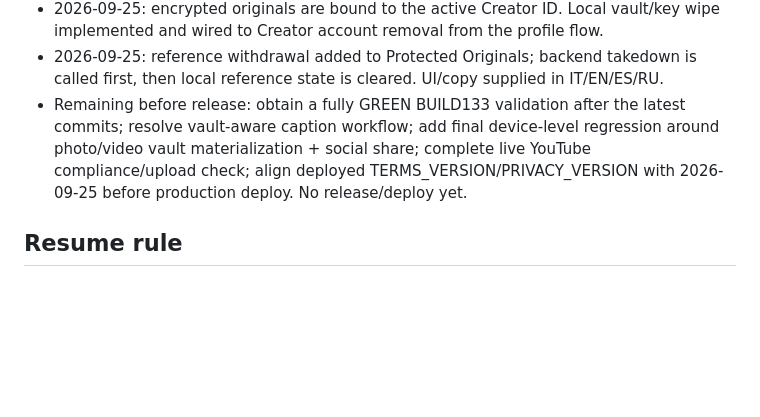
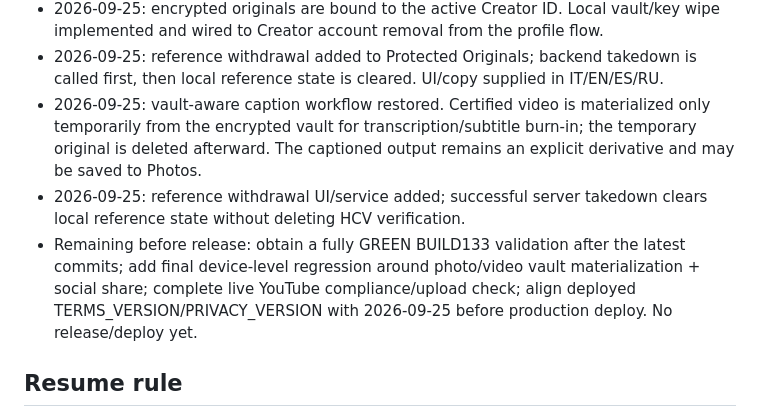
Before and after one commit to MARCELLOORIZIO/sigillum-hcv, a Markdown page: BUILD133_CLOSED_CHAIN_CHECKPOINT.md, the part around the change. Drawn GitHub-style; blank space fills up the shorter version.

Commit message:
BUILD133 checkpoint: record vault-aware captions and withdrawal

```diff
--- a/BUILD133_CLOSED_CHAIN_CHECKPOINT.md
+++ b/BUILD133_CLOSED_CHAIN_CHECKPOINT.md
@@ -49,7 +49,9 @@ I. Add regression/contract tests and run CI before promotion.
 - 2026-09-25: Terms/Privacy acceptance revision bumped to 2026-09-25. In-app legal copy and the four-language quick guide now describe encrypted originals and official YouTube reference publication.
 - 2026-09-25: encrypted originals are bound to the active Creator ID. Local vault/key wipe implemented and wired to Creator account removal from the profile flow.
 - 2026-09-25: reference withdrawal added to Protected Originals; backend takedown is called first, then local reference state is cleared. UI/copy supplied in IT/EN/ES/RU.
-- Remaining before release: obtain a fully GREEN BUILD133 validation after the latest commits; resolve vault-aware caption workflow; add final device-level regression around photo/video vault materialization + social share; complete live YouTube compliance/upload check; align deployed TERMS_VERSION/PRIVACY_VERSION with 2026-09-25 before production deploy. No release/deploy yet.
+- 2026-09-25: vault-aware caption workflow restored. Certified video is materialized only temporarily from the encrypted vault for transcription/subtitle burn-in; the temporary original is deleted afterward. The captioned output remains an explicit derivative and may be saved to Photos.
+- 2026-09-25: reference withdrawal UI/service added; successful server takedown clears local reference state without deleting HCV verification.
+- Remaining before release: obtain a fully GREEN BUILD133 validation after the latest commits; add final device-level regression around photo/video vault materialization + social share; complete live YouTube compliance/upload check; align deployed TERMS_VERSION/PRIVACY_VERSION with 2026-09-25 before production deploy. No release/deploy yet.
 
 ## Resume rule
 
```
